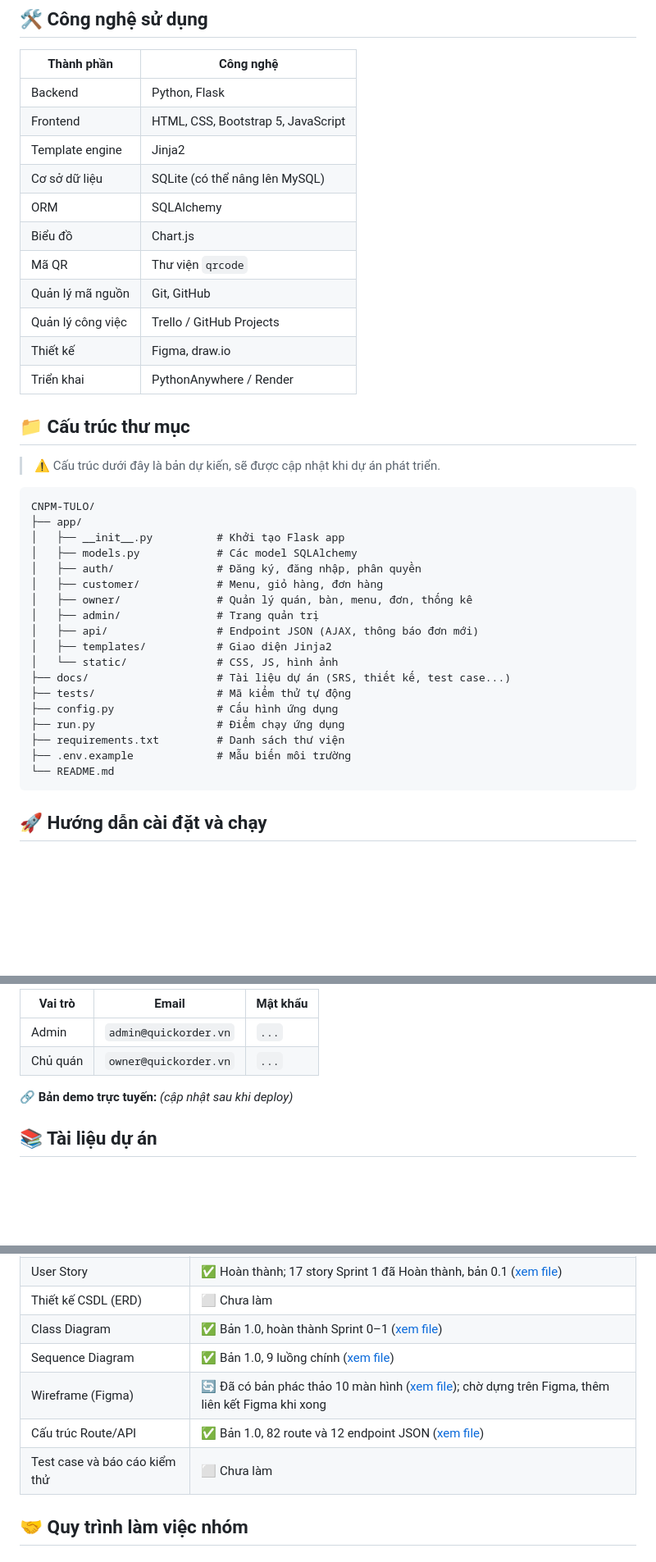
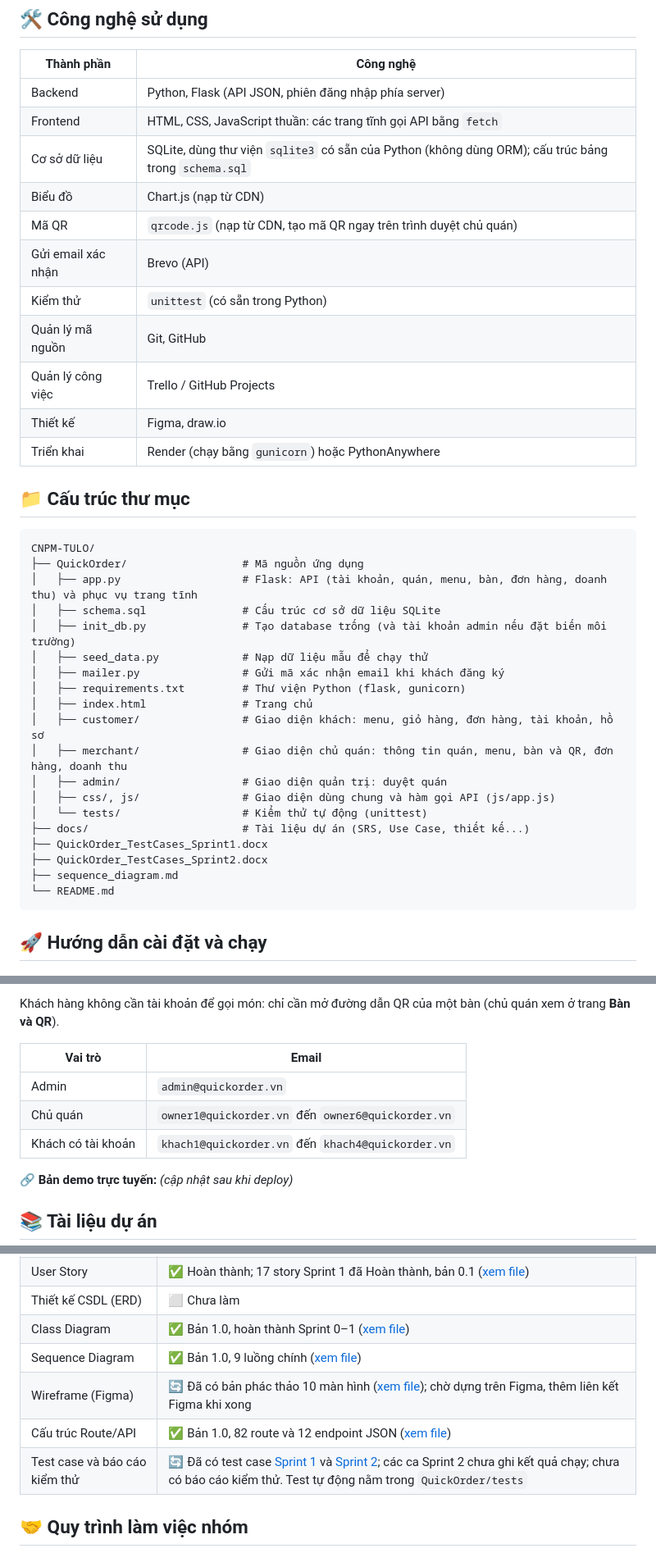
Before and after one commit to Caykhongg/CNPM-TULO, a Markdown page: README.md, 3 parts joined by grey strips. Shown at 82% size. Drawn GitHub-style; blank space fills up the shorter version.

````diff
--- a/README.md
+++ b/README.md
@@ -116,40 +118,39 @@ flowchart LR
 
 | Thành phần | Công nghệ |
 |---|---|
-| Backend | Python, Flask |
-| Frontend | HTML, CSS, Bootstrap 5, JavaScript |
-| Template engine | Jinja2 |
-| Cơ sở dữ liệu | SQLite (có thể nâng lên MySQL) |
-| ORM | SQLAlchemy |
-| Biểu đồ | Chart.js |
-| Mã QR | Thư viện `qrcode` |
+| Backend | Python, Flask (API JSON, phiên đăng nhập phía server) |
+| Frontend | HTML, CSS, JavaScript thuần: các trang tĩnh gọi API bằng `fetch` |
+| Cơ sở dữ liệu | SQLite, dùng thư viện `sqlite3` có sẵn của Python (không dùng ORM); cấu trúc bảng trong `schema.sql` |
+| Biểu đồ | Chart.js (nạp từ CDN) |
+| Mã QR | `qrcode.js` (nạp từ CDN, tạo mã QR ngay trên trình duyệt chủ quán) |
+| Gửi email xác nhận | Brevo (API) |
+| Kiểm thử | `unittest` (có sẵn trong Python) |
 | Quản lý mã nguồn | Git, GitHub |
 | Quản lý công việc | Trello / GitHub Projects |
 | Thiết kế | Figma, draw.io |
-| Triển khai | PythonAnywhere / Render |
+| Triển khai | Render (chạy bằng `gunicorn`) hoặc PythonAnywhere |
 
 ## 📁 Cấu trúc thư mục
 
-> ⚠️ Cấu trúc dưới đây là bản dự kiến, sẽ được cập nhật khi dự án phát triển.
-
 ```
 CNPM-TULO/
-├── app/
-│   ├── __init__.py          # Khởi tạo Flask app
-│   ├── models.py            # Các model SQLAlchemy
-│   ├── auth/                # Đăng ký, đăng nhập, phân quyền
-│   ├── customer/            # Menu, giỏ hàng, đơn hàng
-│   ├── owner/               # Quản lý quán, bàn, menu, đơn, thống kê
-│   ├── admin/               # Trang quản trị
-│   ├── api/                 # Endpoint JSON (AJAX, thông báo đơn mới)
-│   ├── templates/           # Giao diện Jinja2
-│   └── static/              # CSS, JS, hình ảnh
-├── docs/                    # Tài liệu dự án (SRS, thiết kế, test case...)
-├── tests/                   # Mã kiểm thử tự động
-├── config.py                # Cấu hình ứng dụng
-├── run.py                   # Điểm chạy ứng dụng
-├── requirements.txt         # Danh sách thư viện
-├── .env.example             # Mẫu biến môi trường
+├── QuickOrder/                  # Mã nguồn ứng dụng
+│   ├── app.py                   # Flask: API (tài khoản, quán, menu, bàn, đơn hàng, doanh thu) và phục vụ trang tĩnh
+│   ├── schema.sql               # Cấu trúc cơ sở dữ liệu SQLite
+│   ├── init_db.py               # Tạo database trống (và tài khoản admin nếu đặt biến môi trường)
+│   ├── seed_data.py             # Nạp dữ liệu mẫu để chạy thử
+│   ├── mailer.py                # Gửi mã xác nhận email khi khách đăng ký
+│   ├── requirements.txt         # Thư viện Python (flask, gunicorn)
+│   ├── index.html               # Trang chủ
+│   ├── customer/                # Giao diện khách: menu, giỏ hàng, đơn hàng, tài khoản, hồ sơ
+│   ├── merchant/                # Giao diện chủ quán: thông tin quán, menu, bàn và QR, đơn hàng, doanh thu
+│   ├── admin/                   # Giao diện quản trị: duyệt quán
+│   ├── css/, js/                # Giao diện dùng chung và hàm gọi API (js/app.js)
+│   └── tests/                   # Kiểm thử tự động (unittest)
+├── docs/                        # Tài liệu dự án (SRS, Use Case, thiết kế...)
+├── QuickOrder_TestCases_Sprint1.docx
+├── QuickOrder_TestCases_Sprint2.docx
+├── sequence_diagram.md
 └── README.md
 ```
 
@@ -235,8 +247,11 @@ Khi thử trên máy chưa có khóa API, đặt `MAIL_CONSOLE=1`: mã xác nh
 
-| Vai trò | Email | Mật khẩu |
-|---|---|---|
-| Admin | `admin@quickorder.vn` | `...` |
-| Chủ quán | `owner@quickorder.vn` | `...` |
+Khách hàng không cần tài khoản để gọi món: chỉ cần mở đường dẫn QR của một bàn (chủ quán xem ở trang **Bàn và QR**).
+
+| Vai trò | Email |
+|---|---|
+| Admin | `admin@quickorder.vn` |
+| Chủ quán | `owner1@quickorder.vn` đến `owner6@quickorder.vn` |
+| Khách có tài khoản | `khach1@quickorder.vn` đến `khach4@quickorder.vn` |
 
 🔗 **Bản demo trực tuyến:** *(cập nhật sau khi deploy)*
 
@@ -253,9 +268,9 @@ Toàn bộ tài liệu nằm trong thư mục [`docs/`](./docs).
 | Thiết kế CSDL (ERD) | ⬜ Chưa làm |
 | Class Diagram | ✅ Bản 1.0, hoàn thành Sprint 0–1 ([xem file](docs/ClassDiagram_QuickOrder_v1.0.docx)) |
 | Sequence Diagram | ✅ Bản 1.0, 9 luồng chính ([xem file](docs/SequenceDiagram_QuickOrder_v1.0.docx)) |
-| Wireframe (Figma) | 🔄 Đã có bản phác thảo 10 màn hình ([xem file](docs/Wireframe_QuickOrder_v1.0.docx)); chờ dựng trên Figma, thêm liên kết Figma khi xong | |
+| Wireframe (Figma) | 🔄 Đã có bản phác thảo 10 màn hình ([xem file](docs/Wireframe_QuickOrder_v1.0.docx)); chờ dựng trên Figma, thêm liên kết Figma khi xong |
 | Cấu trúc Route/API | ✅ Bản 1.0, 82 route và 12 endpoint JSON ([xem file](docs/RouteAPI_QuickOrder_v1.0.docx)) |
-| Test case và báo cáo kiểm thử | ⬜ Chưa làm |
+| Test case và báo cáo kiểm thử | 🔄 Đã có test case [Sprint 1](QuickOrder_TestCases_Sprint1.docx) và [Sprint 2](QuickOrder_TestCases_Sprint2.docx); các ca Sprint 2 chưa ghi kết quả chạy; chưa có báo cáo kiểm thử. Test tự động nằm trong `QuickOrder/tests` |
 
 ## 🤝 Quy trình làm việc nhóm
 
````
Also changed, not shown: other parts of README.md (+42 -29 lines).
